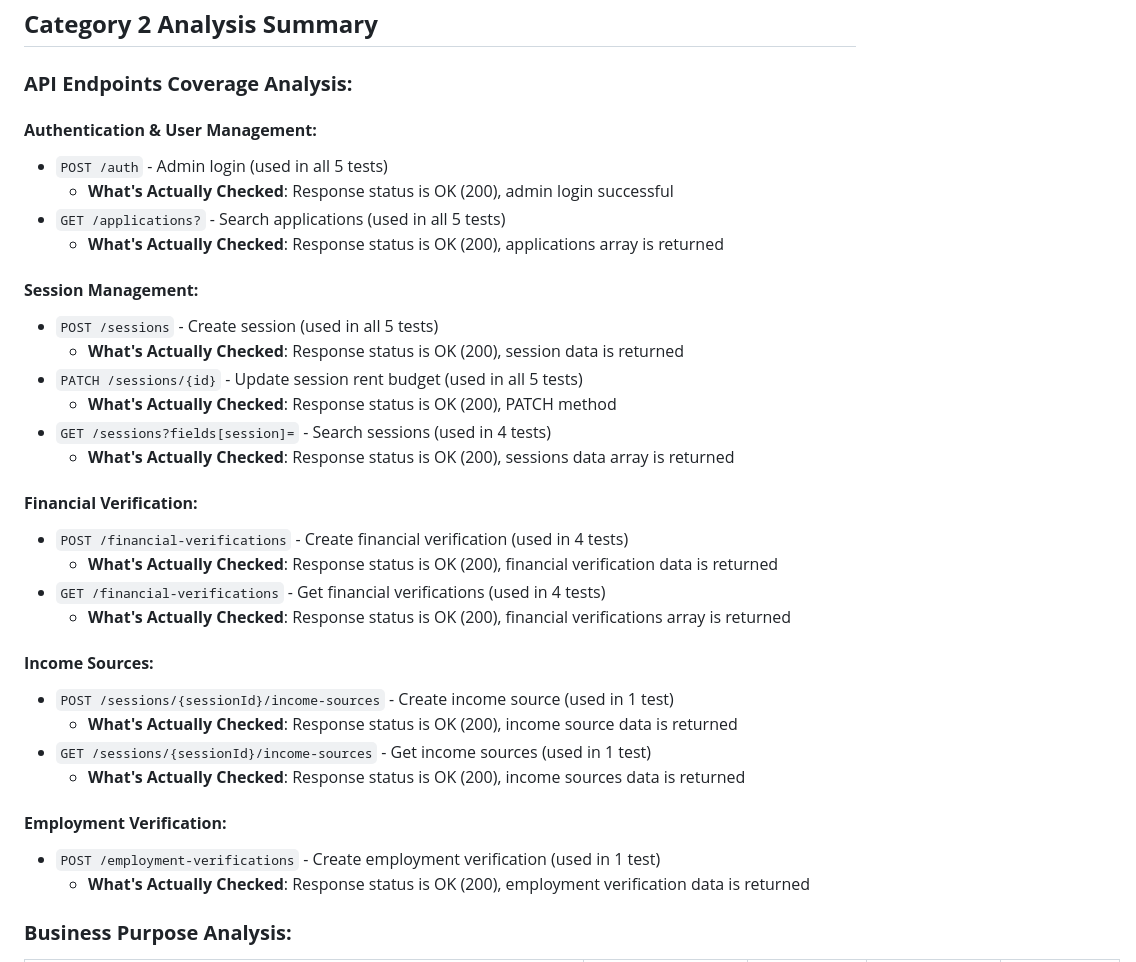
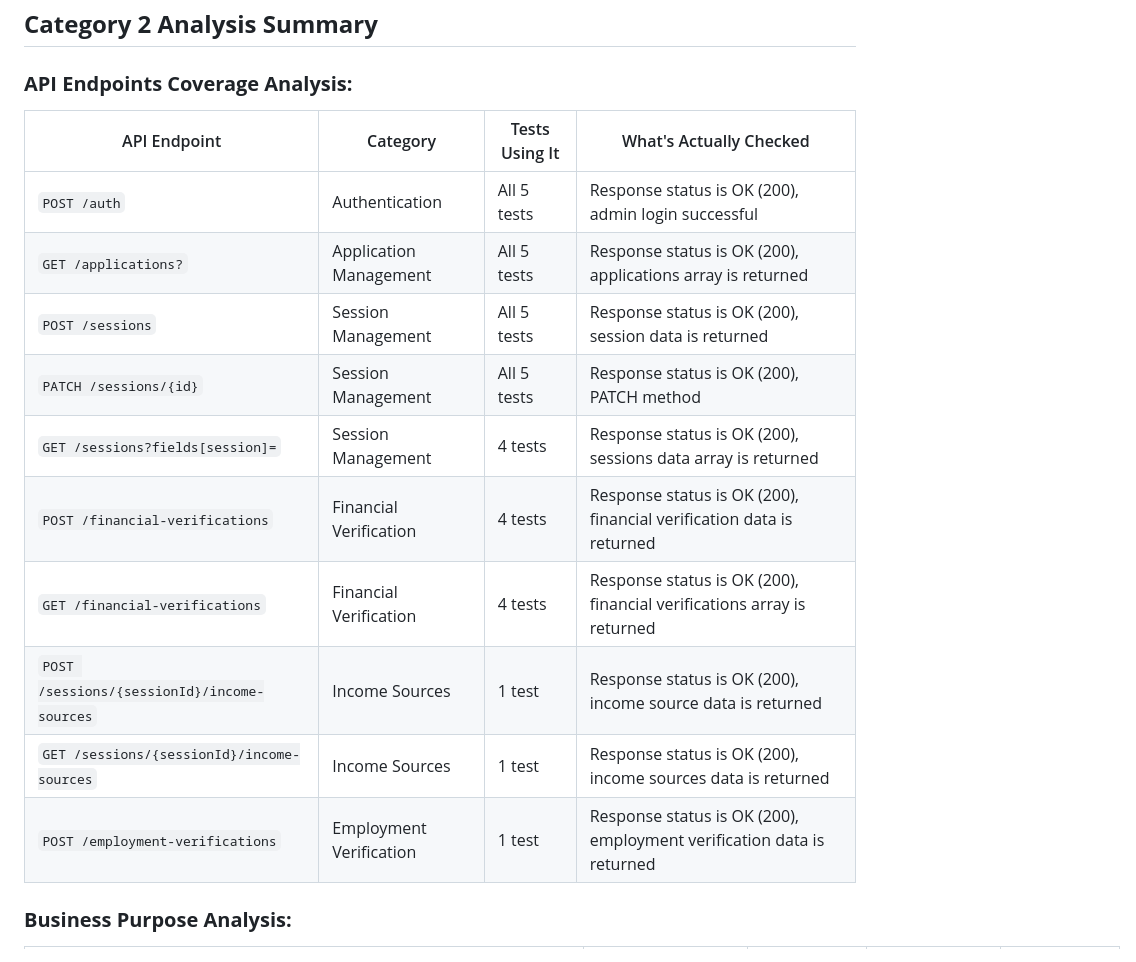
Before and after one commit to rentify-admin/web-app-ui-test-framework, a Markdown page: documentation/COMPREHENSIVE_UI_TEST_ANALYSIS.md, the part around the change printed below. GitHub-like rendering.

```diff
--- a/documentation/COMPREHENSIVE_UI_TEST_ANALYSIS.md
+++ b/documentation/COMPREHENSIVE_UI_TEST_ANALYSIS.md
@@ -926,35 +910,18 @@ Based on the test files in the framework, I've identified these categories:
 
 ### **API Endpoints Coverage Analysis:**
 
-#### **Authentication & User Management:**
-- `POST /auth` - Admin login (used in all 5 tests)
-  - **What's Actually Checked**: Response status is OK (200), admin login successful
-- `GET /applications?` - Search applications (used in all 5 tests)
-  - **What's Actually Checked**: Response status is OK (200), applications array is returned
-
-#### **Session Management:**
-- `POST /sessions` - Create session (used in all 5 tests)
-  - **What's Actually Checked**: Response status is OK (200), session data is returned
-- `PATCH /sessions/{id}` - Update session rent budget (used in all 5 tests)
-  - **What's Actually Checked**: Response status is OK (200), PATCH method
-- `GET /sessions?fields[session]=` - Search sessions (used in 4 tests)
-  - **What's Actually Checked**: Response status is OK (200), sessions data array is returned
-
-#### **Financial Verification:**
-- `POST /financial-verifications` - Create financial verification (used in 4 tests)
-  - **What's Actually Checked**: Response status is OK (200), financial verification data is returned
-- `GET /financial-verifications` - Get financial verifications (used in 4 tests)
-  - **What's Actually Checked**: Response status is OK (200), financial verifications array is returned
-
-#### **Income Sources:**
-- `POST /sessions/{sessionId}/income-sources` - Create income source (used in 1 test)
-  - **What's Actually Checked**: Response status is OK (200), income source data is returned
-- `GET /sessions/{sessionId}/income-sources` - Get income sources (used in 1 test)
-  - **What's Actually Checked**: Response status is OK (200), income sources data is returned
-
-#### **Employment Verification:**
-- `POST /employment-verifications` - Create employment verification (used in 1 test)
-  - **What's Actually Checked**: Response status is OK (200), employment verification data is returned
+| API Endpoint | Category | Tests Using It | What's Actually Checked |
+|--------------|----------|----------------|-------------------------|
+| `POST /auth` | Authentication | All 5 tests | Response status is OK (200), admin login successful |
+| `GET /applications?` | Application Management | All 5 tests | Response status is OK (200), applications array is returned |
+| `POST /sessions` | Session Management | All 5 tests | Response status is OK (200), session data is returned |
+| `PATCH /sessions/{id}` | Session Management | All 5 tests | Response status is OK (200), PATCH method |
+| `GET /sessions?fields[session]=` | Session Management | 4 tests | Response status is OK (200), sessions data array is returned |
+| `POST /financial-verifications` | Financial Verification | 4 tests | Response status is OK (200), financial verification data is returned |
+| `GET /financial-verifications` | Financial Verification | 4 tests | Response status is OK (200), financial verifications array is returned |
+| `POST /sessions/{sessionId}/income-sources` | Income Sources | 1 test | Response status is OK (200), income source data is returned |
+| `GET /sessions/{sessionId}/income-sources` | Income Sources | 1 test | Response status is OK (200), income sources data is returned |
+| `POST /employment-verifications` | Employment Verification | 1 test | Response status is OK (200), employment verification data is returned |
 
 ### **Business Purpose Analysis:**
 
```
Also changed, not shown: other parts of documentation/COMPREHENSIVE_UI_TEST_ANALYSIS.md (+28 -44 lines).
